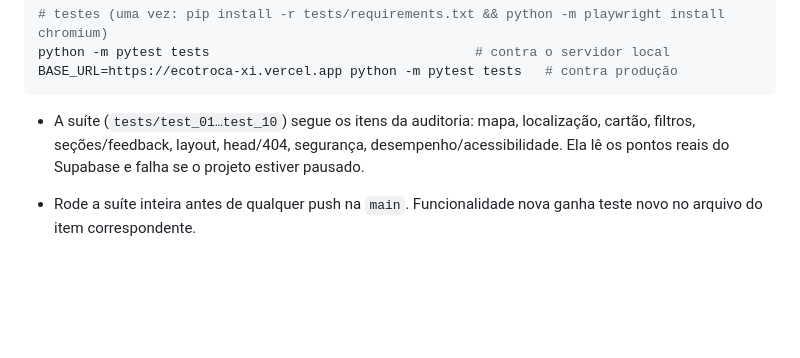
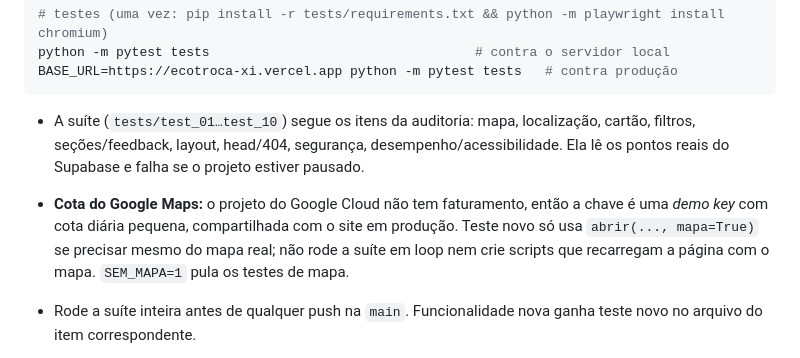
Before and after one commit to matheusgiachetti/ecotroca, a Markdown page: CLAUDE.md, the part around the change. GitHub-like rendering; blank space fills up the shorter version.

````diff
--- a/CLAUDE.md
+++ b/CLAUDE.md
@@ -77,6 +77,7 @@ BASE_URL=https://ecotroca-xi.vercel.app python -m pytest tests   # contra produ
 ```
 
 - A suíte (`tests/test_01…test_10`) segue os itens da auditoria: mapa, localização, cartão, filtros, seções/feedback, layout, head/404, segurança, desempenho/acessibilidade. Ela lê os pontos reais do Supabase e falha se o projeto estiver pausado.
+- **Cota do Google Maps:** o projeto do Google Cloud não tem faturamento, então a chave é uma *demo key* com cota diária pequena, compartilhada com o site em produção. Teste novo só usa `abrir(..., mapa=True)` se precisar mesmo do mapa real; não rode a suíte em loop nem crie scripts que recarregam a página com o mapa. `SEM_MAPA=1` pula os testes de mapa.
 - Rode a suíte inteira antes de qualquer push na `main`. Funcionalidade nova ganha teste novo no arquivo do item correspondente.
 - Dados controlados (telefone, HTML malicioso, filtro sem resultado) são simulados com `responder_supabase()` em `tests/conftest.py`, sem tocar no banco.
 - Geolocalização é emulada pelo Playwright; GPS real só dá para conferir num celular.
````
Also changed, not shown: README.md (+5 -3 lines).
